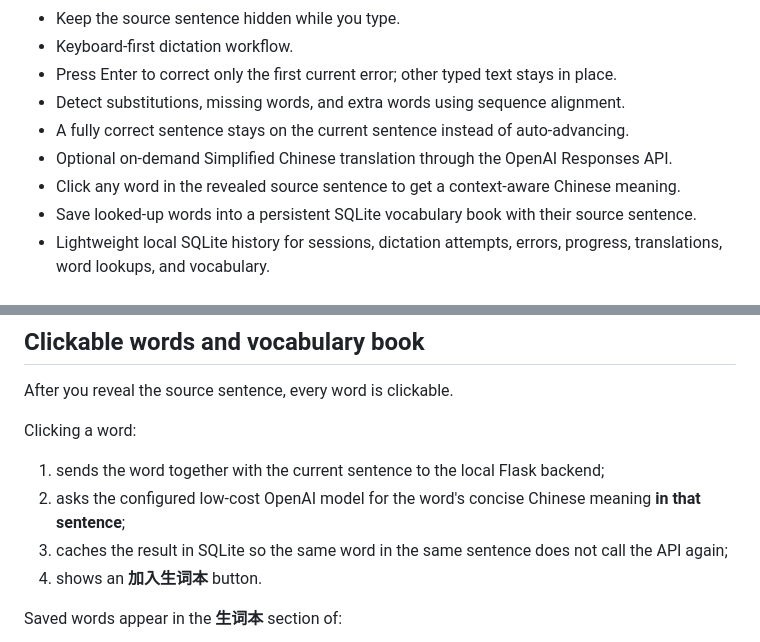
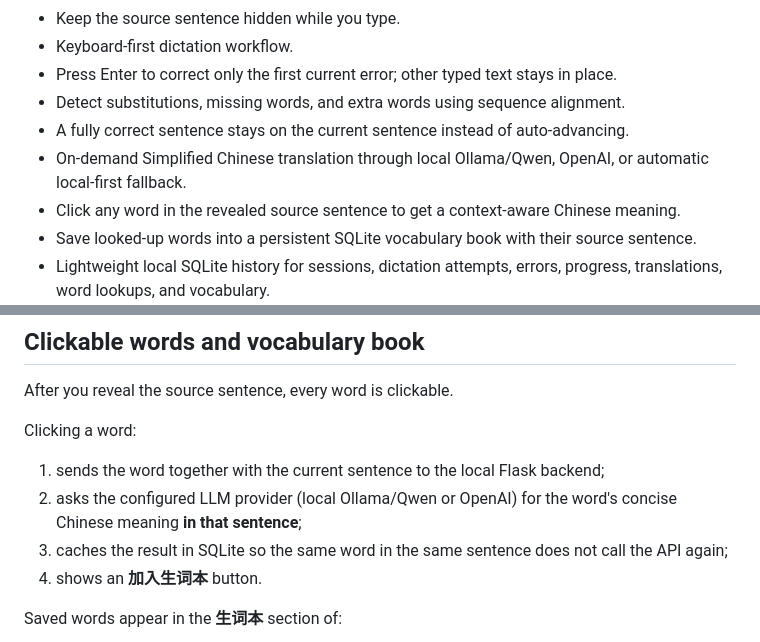
Before and after one commit to oneminute/media_dictation, a Markdown page: README.md, 2 parts joined by grey strips. Rendered like a GitHub page.

```diff
--- a/README.md
+++ b/README.md
@@ -13,7 +13,7 @@ A local web app for sentence-by-sentence YouTube dictation practice.
 - Press Enter to correct only the first current error; other typed text stays in place.
 - Detect substitutions, missing words, and extra words using sequence alignment.
 - A fully correct sentence stays on the current sentence instead of auto-advancing.
-- Optional on-demand Simplified Chinese translation through the OpenAI Responses API.
+- On-demand Simplified Chinese translation through local Ollama/Qwen, OpenAI, or automatic local-first fallback.
 - Click any word in the revealed source sentence to get a context-aware Chinese meaning.
 - Save looked-up words into a persistent SQLite vocabulary book with their source sentence.
 - Lightweight local SQLite history for sessions, dictation attempts, errors, progress, translations, word lookups, and vocabulary.
@@ -122,7 +122,7 @@ After you reveal the source sentence, every word is clickable.
 Clicking a word:
 
 1. sends the word together with the current sentence to the local Flask backend;
-2. asks the configured low-cost OpenAI model for the word's concise Chinese meaning **in that sentence**;
+2. asks the configured LLM provider (local Ollama/Qwen or OpenAI) for the word's concise Chinese meaning **in that sentence**;
 3. caches the result in SQLite so the same word in the same sentence does not call the API again;
 4. shows an **加入生词本** button.
 
```
Also changed, not shown: other parts of README.md (+47 -1 lines).
